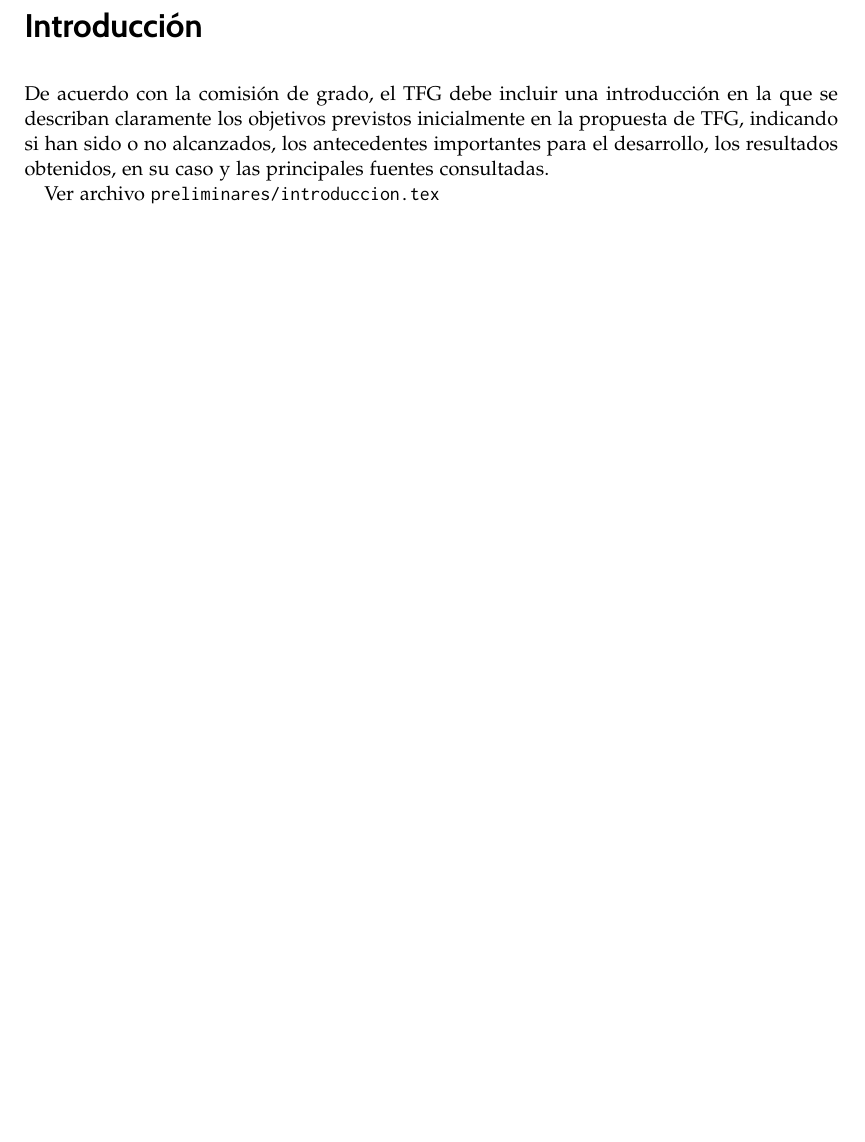
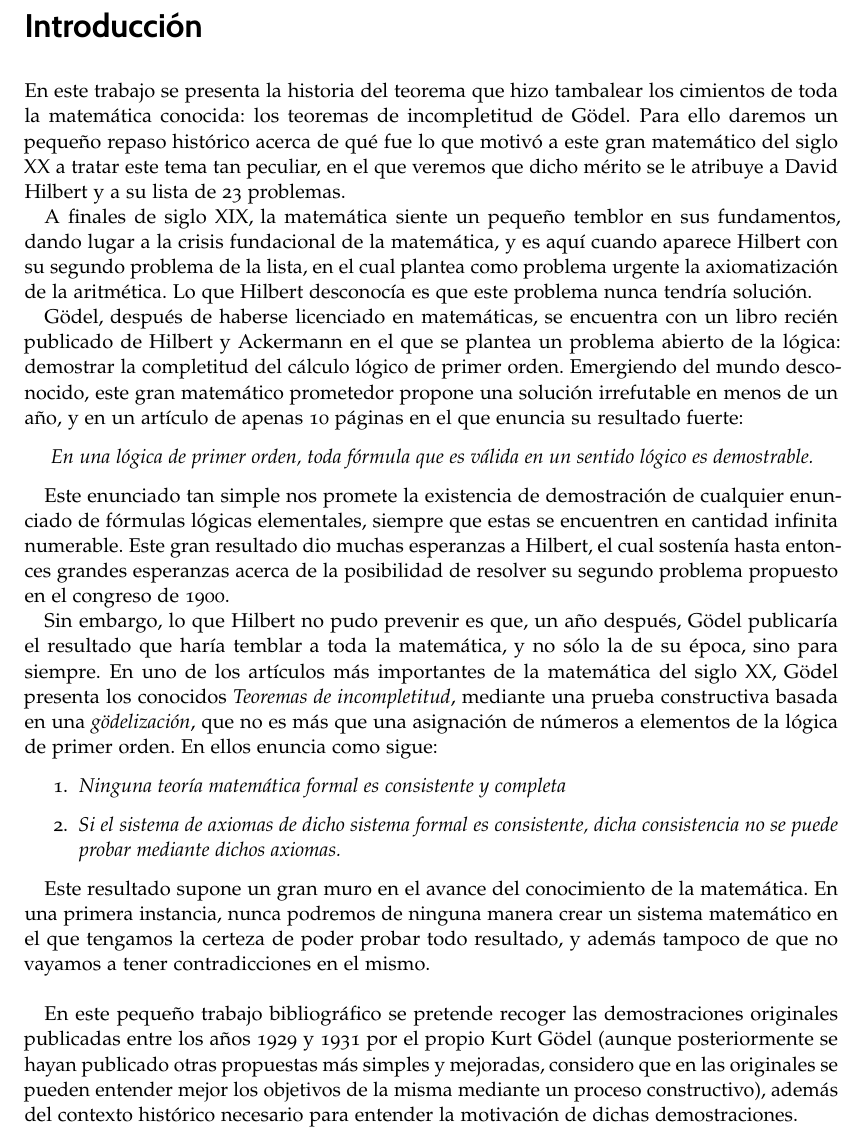
Before and after one commit to davidgc14/TFG, a LaTeX book (Latex-TFG/libro.tex, which reads Latex-TFG/preliminares/introduccion.tex): part of page 13 of 51, cut so that both start at the same text, the shorter picture padded with empty space. Compiled offline with pdfLaTeX.

Commit message:
Propuesta de introducción

```diff
--- a/Latex-TFG/preliminares/introduccion.tex
+++ b/Latex-TFG/preliminares/introduccion.tex
@@ -10,8 +10,46 @@
 
 \chapter{Introducción}
 
-De acuerdo con la comisión de grado, el TFG debe incluir una introducción en la que se describan claramente los objetivos previstos inicialmente en la propuesta de TFG, indicando si han sido o no alcanzados, los antecedentes importantes para el desarrollo, los resultados obtenidos, en su caso y las principales fuentes consultadas.
+En este trabajo se presenta la historia del teorema que hizo tambalear los cimientos de toda la matemática conocida:
+los teoremas de incompletitud de Gödel. Para ello daremos un pequeño repaso histórico acerca de qué fue lo
+que motivó a este gran matemático del siglo XX a tratar este tema tan peculiar, en el que veremos que dicho
+mérito se le atribuye a David Hilbert y a su lista de 23 problemas.
 
-Ver archivo \texttt{preliminares/introduccion.tex}
+A finales de siglo XIX, la matemática  siente un pequeño temblor en sus fundamentos, dando lugar a la crisis fundacional
+de la matemática, y es aquí cuando aparece Hilbert con su segundo problema de la lista, en el cual plantea como
+problema urgente la axiomatización de la aritmética. Lo que Hilbert desconocía es que este problema nunca tendría solución.
+
+Gödel, después de haberse licenciado en matemáticas, se encuentra con un libro recién publicado de Hilbert y Ackermann en el que se plantea
+un problema abierto de la lógica: demostrar la completitud del cálculo lógico
+de primer orden. Emergiendo del mundo desconocido, este gran matemático prometedor propone una solución irrefutable en menos de un año,
+y en un artículo de apenas 10 páginas en el que enuncia su resultado fuerte:
+
+\begin{center}
+    \textit{En una lógica de primer orden, toda fórmula que es válida en un sentido lógico es demostrable.}
+\end{center}
+
+Este enunciado tan simple nos promete la existencia de demostración de cualquier enunciado de fórmulas lógicas elementales, siempre
+que estas se encuentren en cantidad infinita numerable. Este gran resultado dio muchas esperanzas a Hilbert, el cual sostenía
+hasta entonces grandes esperanzas acerca de la posibilidad de resolver su segundo problema propuesto en el congreso de 1900.
+
+Sin embargo, lo que Hilbert no pudo prevenir es que, un año después, Gödel publicaría el resultado que haría temblar a toda la matemática,
+y no sólo la de su época, sino para siempre. En uno de los artículos más importantes de la matemática del siglo XX, Gödel presenta los
+conocidos \textit{Teoremas de incompletitud}, mediante una prueba constructiva basada en una \textit{gödelización}, que no es más que una asignación
+de números a elementos de la lógica de primer orden. En ellos enuncia como sigue:
+
+\begin{center}
+    \begin{enumerate}
+        \item \textit{Ninguna teoría matemática formal es consistente y completa}
+        \item \textit{Si el sistema de axiomas de dicho sistema formal es consistente, dicha consistencia no se puede probar mediante dichos axiomas.}
+    \end{enumerate}
+\end{center}
+
+Este resultado supone un gran muro en el avance del conocimiento de la matemática. En una primera instancia, nunca podremos de ninguna manera
+crear un sistema matemático en el que tengamos la certeza de poder probar todo resultado, y además tampoco de que no vayamos a tener contradicciones en el mismo.\\
+
+En este pequeño trabajo bibliográfico se pretende recoger las demostraciones originales publicadas entre los años 1929 y 1931 por el propio Kurt Gödel (aunque
+posteriormente se hayan publicado otras propuestas más simples y mejoradas, considero que en las originales se pueden entender mejor los objetivos de la misma mediante
+un proceso constructivo), además del contexto histórico necesario para entender la motivación de dichas demostraciones.
+
 
 \endinput
```
Also changed, not shown: Latex-TFG/libro.pdf, 3 other files.
